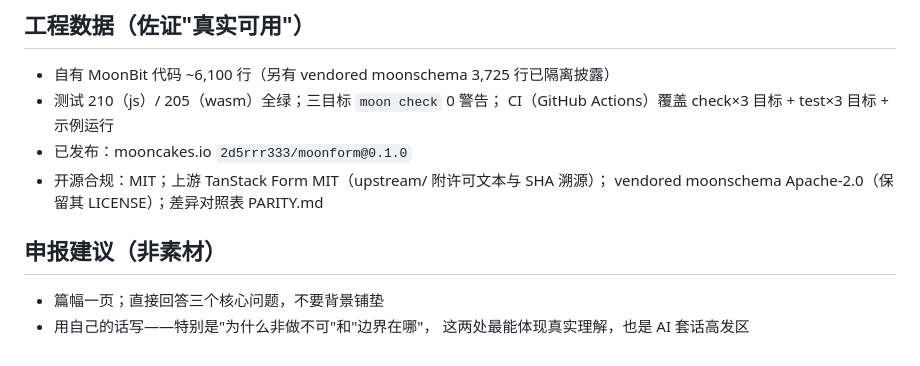
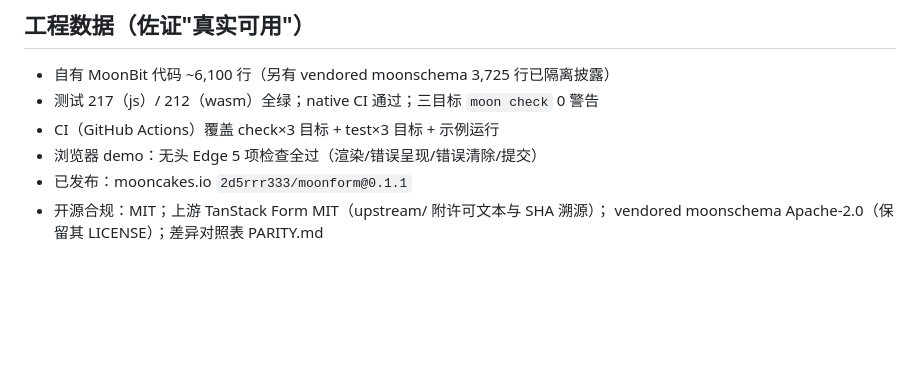
Before and after one commit to 2d5rrr333/moonform, a Markdown page: PROPOSAL-NOTES.md, the part around one of its changes. Drawn GitHub-style; blank space fills up the shorter version.

```diff
--- a/PROPOSAL-NOTES.md
+++ b/PROPOSAL-NOTES.md
@@ -72,14 +73,9 @@
 ## 工程数据（佐证"真实可用"）
 
 - 自有 MoonBit 代码 ~6,100 行（另有 vendored moonschema 3,725 行已隔离披露）
-- 测试 210（js）/ 205（wasm）全绿；三目标 `moon check` 0 警告；
-  CI（GitHub Actions）覆盖 check×3 目标 + test×3 目标 + 示例运行
-- 已发布：mooncakes.io `2d5rrr333/moonform@0.1.0`
+- 测试 217（js）/ 212（wasm）全绿；native CI 通过；三目标 `moon check` 0 警告
+- CI（GitHub Actions）覆盖 check×3 目标 + test×3 目标 + 示例运行
+- 浏览器 demo：无头 Edge 5 项检查全过（渲染/错误呈现/错误清除/提交）
+- 已发布：mooncakes.io `2d5rrr333/moonform@0.1.1`
 - 开源合规：MIT；上游 TanStack Form MIT（upstream/ 附许可文本与 SHA 溯源）；
   vendored moonschema Apache-2.0（保留其 LICENSE）；差异对照表 PARITY.md
-
-## 申报建议（非素材）
-
-- 篇幅一页；直接回答三个核心问题，不要背景铺垫
-- 用自己的话写——特别是"为什么非做不可"和"边界在哪"，
-  这两处最能体现真实理解，也是 AI 套话高发区
```
Also changed, not shown: other parts of PROPOSAL-NOTES.md (+21 -20 lines).
